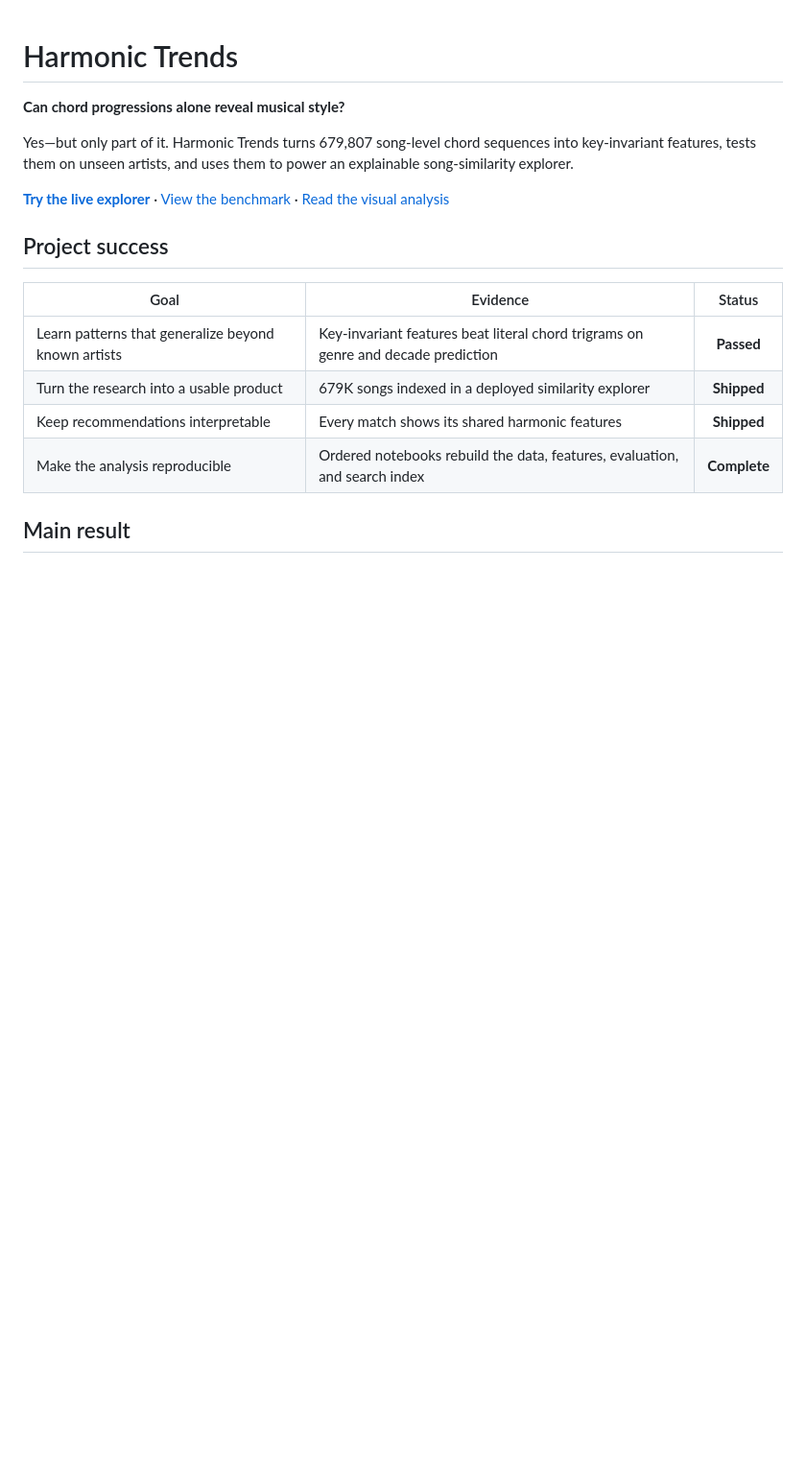
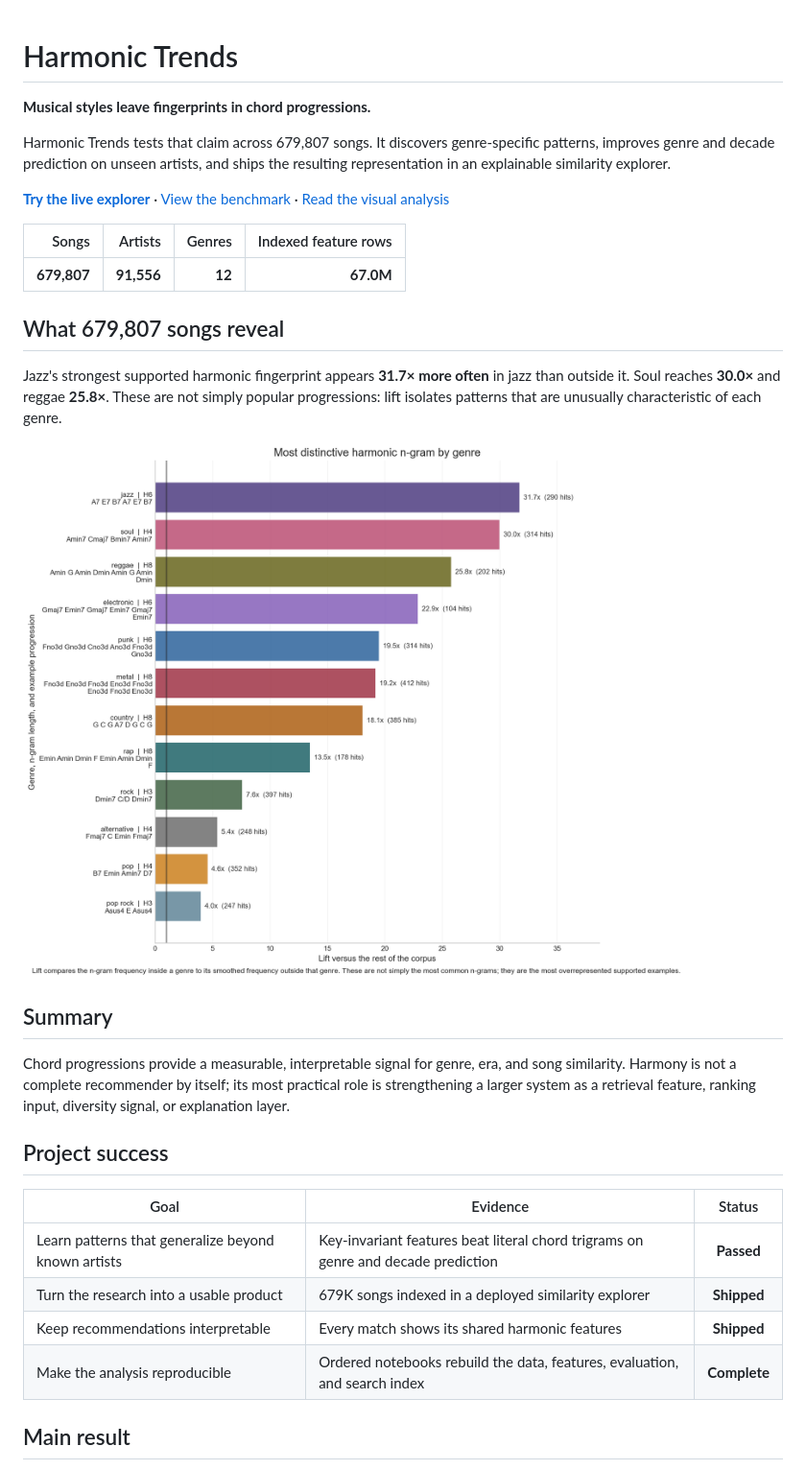
Before and after one commit to juansalinas2/harmonic-trends, a Markdown page: README.md, the part around one of its changes. Shown at 96% size. Rendered like a GitHub page; blank space fills up the shorter version.

```diff
--- a/README.md
+++ b/README.md
@@ -1,14 +1,34 @@
 # Harmonic Trends
 
-**Can chord progressions alone reveal musical style?**
+**Musical styles leave fingerprints in chord progressions.**
 
-Yes—but only part of it. Harmonic Trends turns 679,807 song-level chord
-sequences into key-invariant features, tests them on unseen artists, and uses
-them to power an explainable song-similarity explorer.
+Harmonic Trends tests that claim across 679,807 songs. It discovers
+genre-specific patterns, improves genre and decade prediction on unseen artists,
+and ships the resulting representation in an explainable similarity explorer.
 
 [**Try the live explorer**](https://huggingface.co/spaces/juansalinas2/harmonic-trends-explorer)
 · [View the benchmark](notebooks/13_genre_decade_classification_benchmark.ipynb)
 · [Read the visual analysis](notebooks/09_ultimate_harmonic_eda.ipynb)
+
+| Songs | Artists | Genres | Indexed feature rows |
+|---:|---:|---:|---:|
+| **679,807** | **91,556** | **12** | **67.0M** |
+
+## What 679,807 songs reveal
+
+Jazz's strongest supported harmonic fingerprint appears **31.7× more often** in
+jazz than outside it. Soul reaches **30.0×** and reggae **25.8×**. These are not
+simply popular progressions: lift isolates patterns that are unusually
+characteristic of each genre.
+
+[![Most distinctive harmonic n-gram by genre](docs/assets/genre_distinctive_ngrams.png)](notebooks/09_ultimate_harmonic_eda.ipynb)
+
+## Summary
+
+Chord progressions provide a measurable, interpretable signal for genre, era,
+and song similarity. Harmony is not a complete recommender by itself; its most
+practical role is strengthening a larger system as a retrieval feature, ranking
+input, diversity signal, or explanation layer.
 
 ## Project success
 
```
Also changed, not shown: other parts of README.md (+11 -4 lines).
